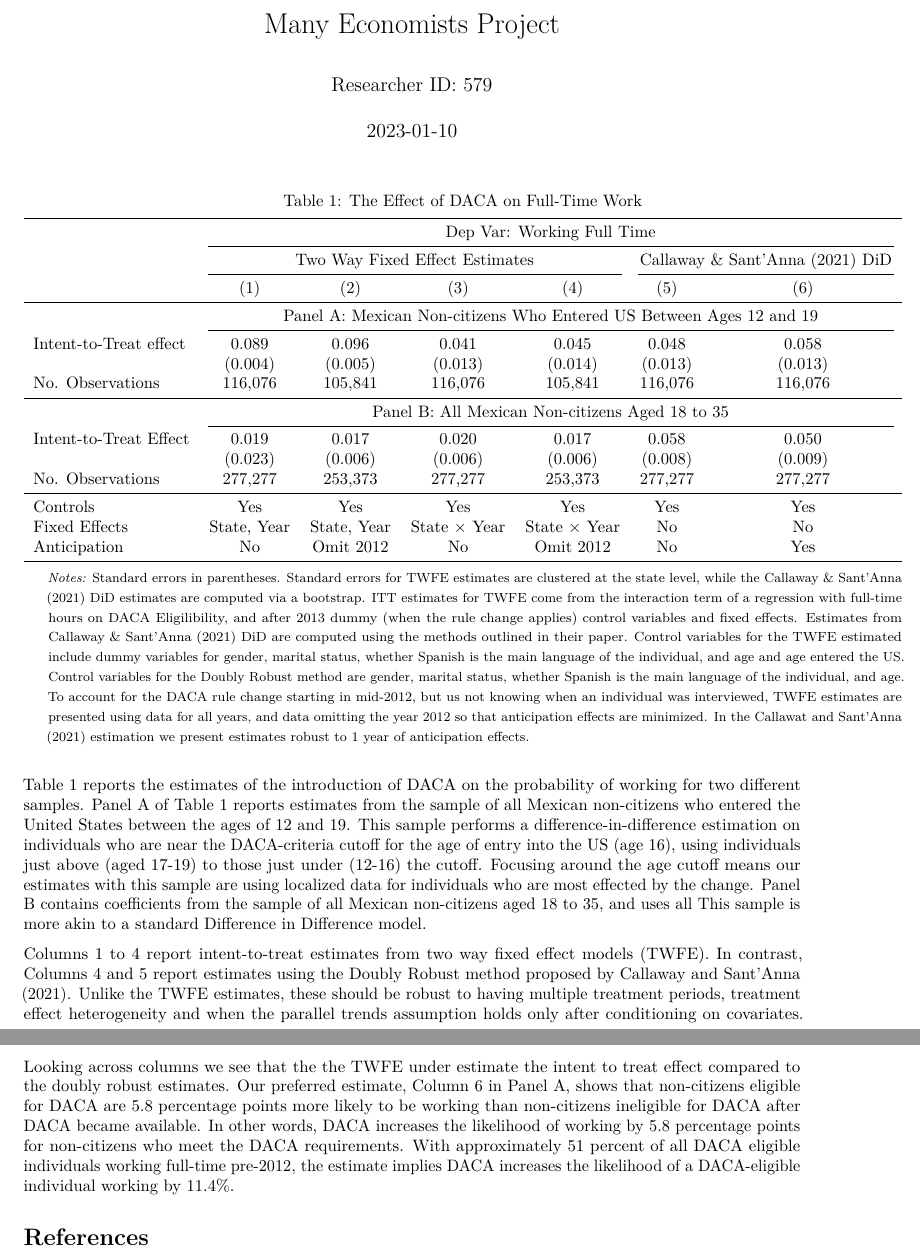
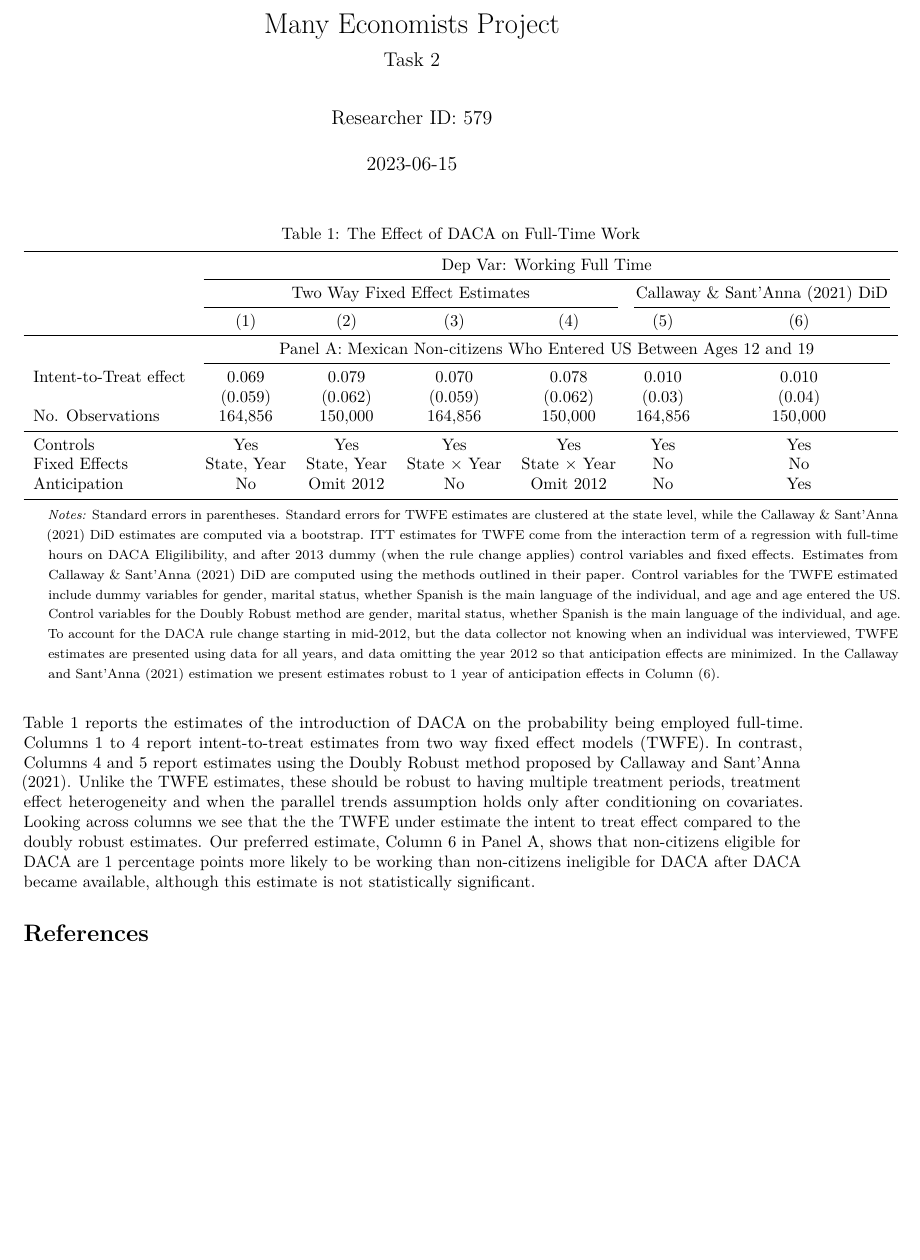
Before and after one commit to lachlandeer/many-economists-task-02, an R Markdown document (summary/daca_estimates.Rmd): two parts of pages 1 and 2 of 2 before the commit and part of the page after it, the two joined at a grey line, cut so that both start at the same text, the shorter picture padded with empty space. Rendered offline with R 4.5, knitr and Pandoc, then LaTeX, with nearby package versions.

Commit message:
add short writeup

```diff
--- a/summary/daca_estimates.Rmd
+++ b/summary/daca_estimates.Rmd
@@ -1,10 +1,11 @@
 ---
 title: "Many Economists Project"
+subtitle: "Task 2"
 author: "Researcher ID: 579"
 output:
     pdf_document:
         extra_dependencies: ["booktabs", "threeparttable"]
-date: "2023-01-10"
+date: "2023-06-15"
 bibliography: refs.bib
 ---
 
@@ -26,15 +27,9 @@ knitr::opts_chunk$set(echo = TRUE)
 \midrule
                        & \multicolumn{6}{c}{Panel A: Mexican Non-citizens Who Entered US Between Ages 12 and 19}           \\
 \cmidrule(lr){2-7}
-Intent-to-Treat effect & 0.089                  & 0.096       & 0.041               & 0.045               & 0.048                   & 0.058                  \\
-                       & (0.004)                & (0.005)     & (0.013)             & (0.014)             & (0.013)                 & (0.013)                \\
-No. Observations                 & 116,076                & 105,841     & 116,076             & 105,841             & 116,076                 & 116,076                \\
-\midrule
-                       & \multicolumn{6}{c}{Panel B: All Mexican Non-citizens Aged 18 to 35}           \\
-\cmidrule(lr){2-7}
-Intent-to-Treat Effect & 0.019                  & 0.017       & 0.020               & 0.017               & 0.058                   & 0.050                  \\
-                       & (0.023)                & (0.006)     & (0.006)             & (0.006)             & (0.008)                 & (0.009)                \\
-No. Observations                  & 277,277                & 253,373     & 277,277             & 253,373             & 277,277                 & 277,277                \\
+Intent-to-Treat effect & 0.069   & 0.079   & 0.070   & 0.078   & 0.010    & 0.010    \\
+                       & (0.059) & (0.062) & (0.059) & (0.062) & (0.03)  & (0.04)  \\
+No. Observations                 & 164,856 & 150,000 & 164,856 & 150,000 & 164,856 & 150,000 \\
 \midrule
 Controls               & Yes                    & Yes         & Yes                 & Yes                 & Yes                     & Yes                    \\
 Fixed Effects          & State, Year            & State, Year & State $\times$ Year & State $\times$ Year & No                      & No                     \\
@@ -47,27 +42,20 @@ Anticipation           & No                     & Omit 2012   & No
 ITT estimates for TWFE come from the interaction term of a regression with full-time hours on DACA Eligilibility, and after 2013 dummy (when the rule change applies) control variables and fixed effects. Estimates from Callaway \& Sant'Anna (2021) DiD are computed using the methods outlined in their paper.
 Control variables for the TWFE estimated include dummy variables for gender, marital status, whether Spanish is the main language of the individual, and age and age entered the US.
 Control variables for the Doubly Robust method are gender, marital status, whether Spanish is the main language of the individual, and age.
-To account for the DACA rule change starting in mid-2012, but us not knowing when an individual was interviewed, TWFE estimates are presented using data for all years, and data omitting the year 2012 so that anticipation effects are minimized.
-In the Callawat and Sant'Anna (2021) estimation we present estimates robust to 1 year of anticipation effects.
+To account for the DACA rule change starting in mid-2012, but the data collector not knowing when an individual was interviewed, TWFE estimates are presented using data for all years, and data omitting the year 2012 so that anticipation effects are minimized.
+In the Callaway and Sant'Anna (2021) estimation we present estimates robust to 1 year of anticipation effects in Column (6).
 \end{footnotesize}
 \end{tablenotes}
 \end{threeparttable}
 
 \vspace{0.5cm}
 
-Table \ref{tab_main} reports the estimates of the introduction of DACA on the probability of working for two different samples.
-Panel A of Table \ref{tab_main} reports estimates from the sample of all Mexican non-citizens who entered the United States between the ages of 12 and 19.
-This sample performs a difference-in-difference estimation on individuals who are near the DACA-criteria cutoff for the age of entry into the US (age 16), using individuals just above (aged 17-19) to those just under (12-16) the cutoff.
-Focusing around the age cutoff means our estimates with this sample are using localized data for individuals who are most effected by the change.
-Panel B contains coefficients from the sample of all Mexican non-citizens aged 18 to 35, and uses all
-This sample is more akin to a standard Difference in Difference model.
-
+Table \ref{tab_main} reports the estimates of the introduction of DACA on the probability being employed full-time.
 Columns 1 to 4 report intent-to-treat estimates from two way fixed effect models (TWFE).
 In contrast, Columns 4 and 5 report estimates using the Doubly Robust method proposed by @callaway2021difference.
 Unlike the TWFE estimates, these should be robust to having multiple treatment periods, treatment effect heterogeneity and when the parallel trends assumption holds only after conditioning on covariates.
 Looking across columns we see that the the TWFE under estimate the intent to treat effect compared to the doubly robust estimates.
-Our preferred estimate, Column 6 in Panel A, shows that non-citizens eligible for DACA are 5.8 percentage points more likely to be working than non-citizens ineligible for DACA after DACA became available.
-In other words, DACA increases the likelihood of working by 5.8 percentage points for non-citizens who meet the DACA requirements.
-With approximately 51 percent of all DACA eligible individuals working full-time pre-2012, the estimate implies DACA increases the likelihood of a DACA-eligible individual working by 11.4%.
+Our preferred estimate, Column 6 in Panel A, shows that non-citizens eligible for DACA are 1 percentage points more likely to be working than non-citizens ineligible for DACA after DACA became available, although this estimate is not statistically significant.
+<!---With approximately 51 percent of all DACA eligible individuals working full-time pre-2012, the estimate implies DACA increases the likelihood of a DACA-eligible individual working by 11.4%. --->
 
 # References
```
